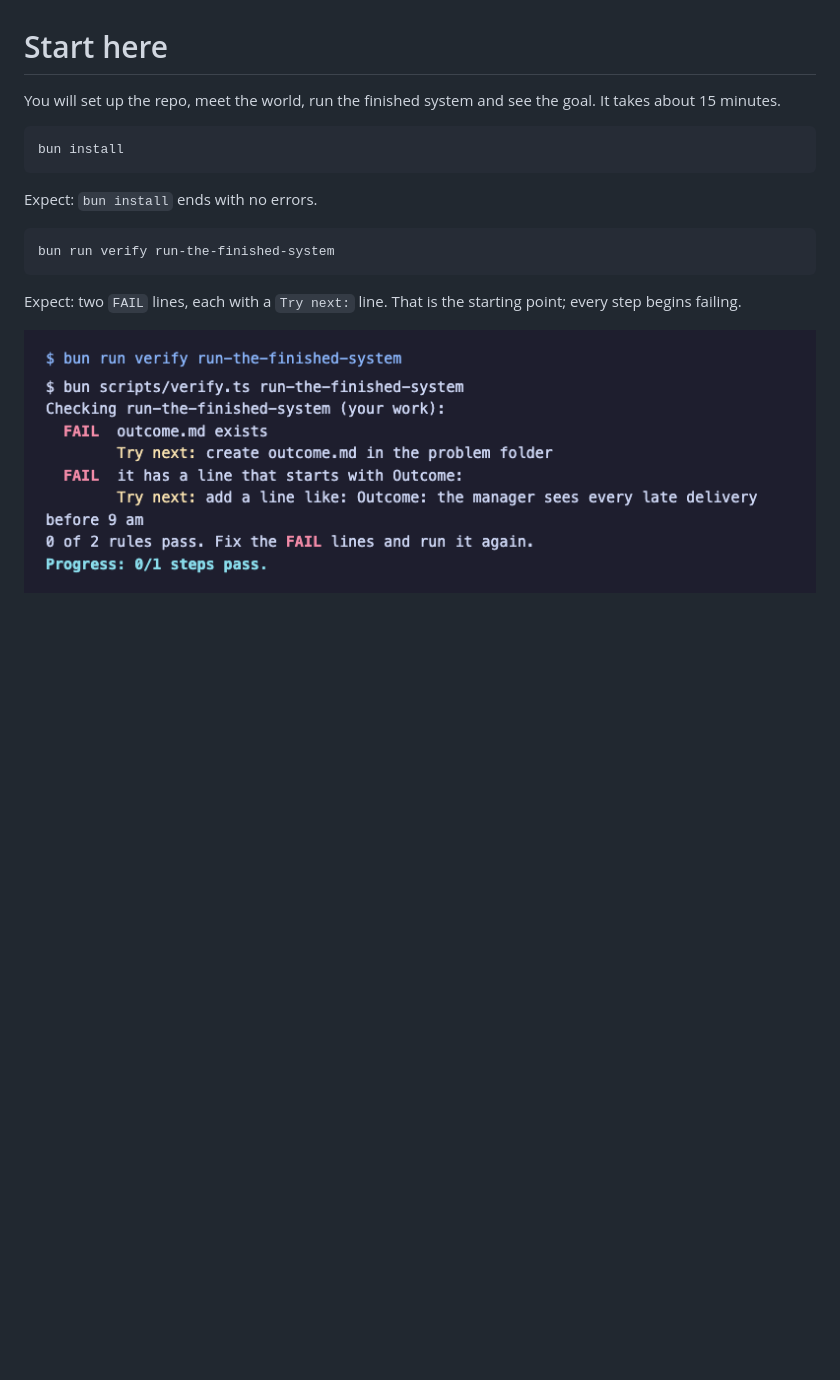
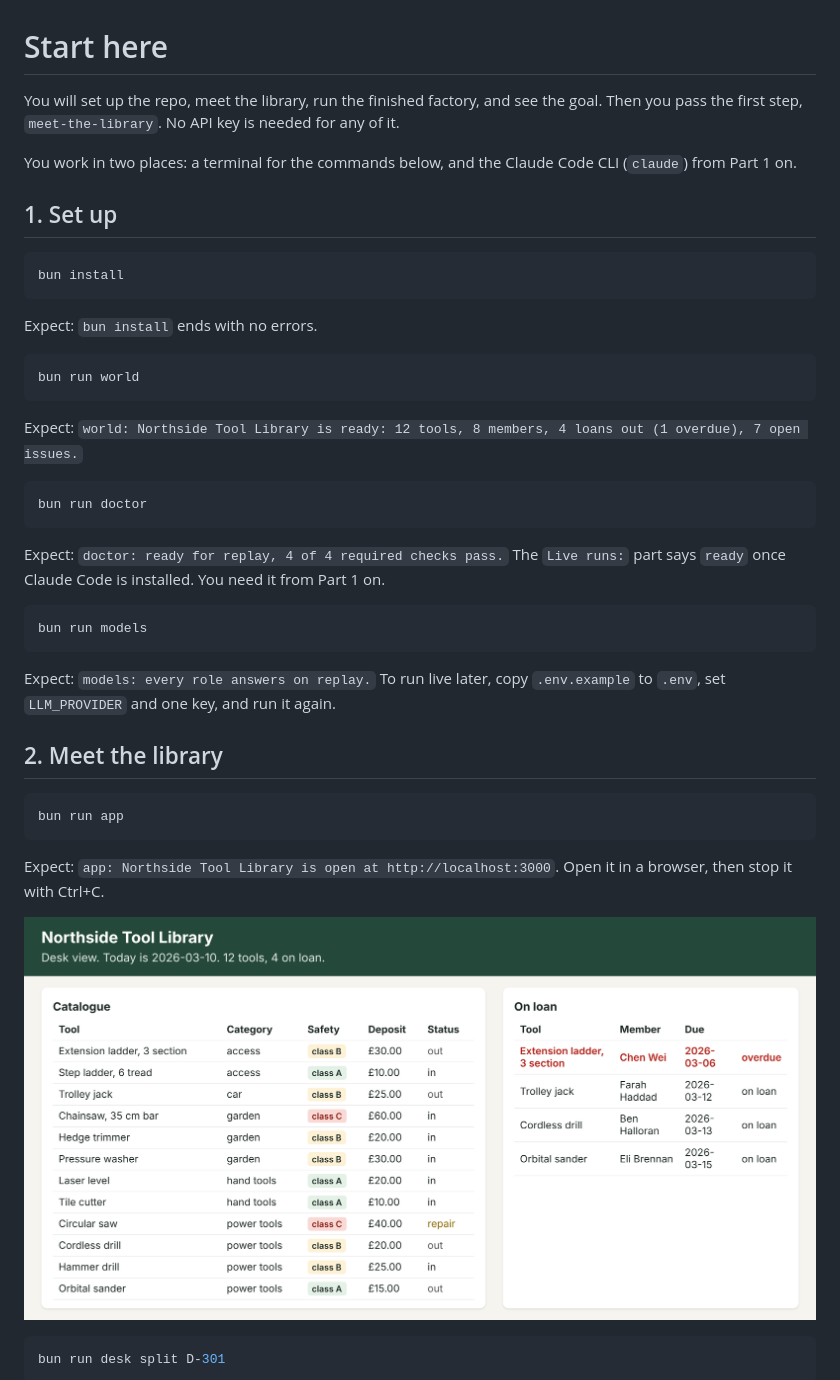
Before and after one commit to learnwithparam/software-factory-claude-code, a Markdown page: 00-orientation/README.md, the part around one of its changes. Rendered like a GitHub page; pictures changed too: 00-orientation/images/catalogue.png (added), 00-orientation/images/first-run.png (deleted); blank space fills up the shorter version.

Commit message:
Add the orientation, the meet-the-library step and screenshots from the real app and replay

````diff
--- a/00-orientation/README.md
+++ b/00-orientation/README.md
@@ -1,6 +1,11 @@
 # Start here
 
-You will set up the repo, meet the world, run the finished system and see the goal. It takes about 15 minutes.
+You will set up the repo, meet the library, run the finished factory, and see the goal. Then you pass the
+first step, `meet-the-library`. No API key is needed for any of it.
+
+You work in two places: a terminal for the commands below, and the Claude Code CLI (`claude`) from Part 1 on.
+
+## 1. Set up
 
 ```bash
 bun install
@@ -9,9 +14,36 @@ bun install
 Expect: `bun install` ends with no errors.
 
 ```bash
-bun run verify run-the-finished-system
+bun run world
 ```
 
-Expect: two `FAIL` lines, each with a `Try next:` line. That is the starting point; every step begins failing.
+Expect: `world: Northside Tool Library is ready: 12 tools, 8 members, 4 loans out (1 overdue), 7 open issues.`
 
-![Your first run: every rule fails and says what to try next](images/first-run.png)
+```bash
+bun run doctor
+```
+
+Expect: `doctor: ready for replay, 4 of 4 required checks pass.` The `Live runs:` part says `ready` once
+Claude Code is installed. You need it from Part 1 on.
+
+```bash
+bun run models
+```
+
+Expect: `models: every role answers on replay.` To run live later, copy `.env.example` to `.env`, set
+`LLM_PROVIDER` and one key, and run it again.
+
+## 2. Meet the library
+
+```bash
+bun run app
+```
+
+Expect: `app: Northside Tool Library is open at http://localhost:3000`. Open it in a browser, then stop it with Ctrl+C.
+
+![The library's desk view: the catalogue with a class C chainsaw, and one overdue loan in red](images/catalogue.png)
+
+```bash
+bun run desk split D-301
+```
+
````
Also changed, not shown: other parts of 00-orientation/README.md (+38 -0 lines), 00-orientation/troubleshooting.md (+24 -2 lines), parts/00-meet-the-library/README.md (added, +49 -0 lines), 00-orientation/images/replay-issue-2.png (added), images/catalogue.png (added), images/finished-system.png, 11 other files.
